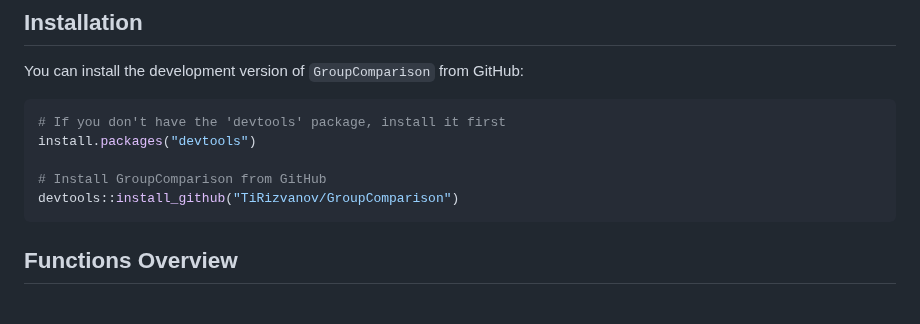
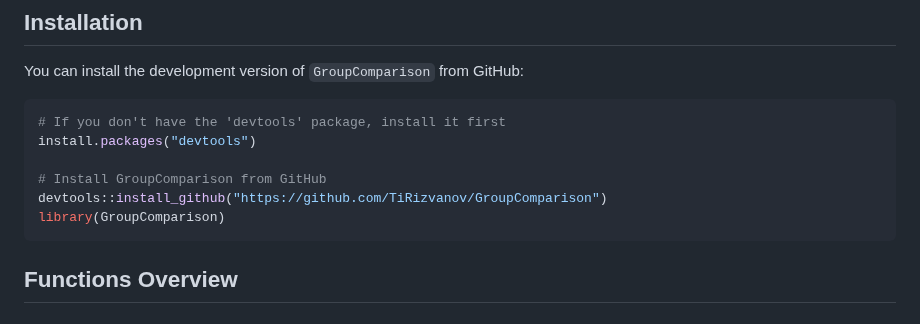
Before and after one commit to TiRizvanov/GroupComparison, a Markdown page: README.md, the part around the change. Drawn GitHub-style.

````diff
--- a/README.md
+++ b/README.md
@@ -22,7 +22,8 @@ GitHub:
 install.packages("devtools")
 
 # Install GroupComparison from GitHub
-devtools::install_github("TiRizvanov/GroupComparison")
+devtools::install_github("https://github.com/TiRizvanov/GroupComparison")
+library(GroupComparison)
 ```
 
 ## Functions Overview
````
